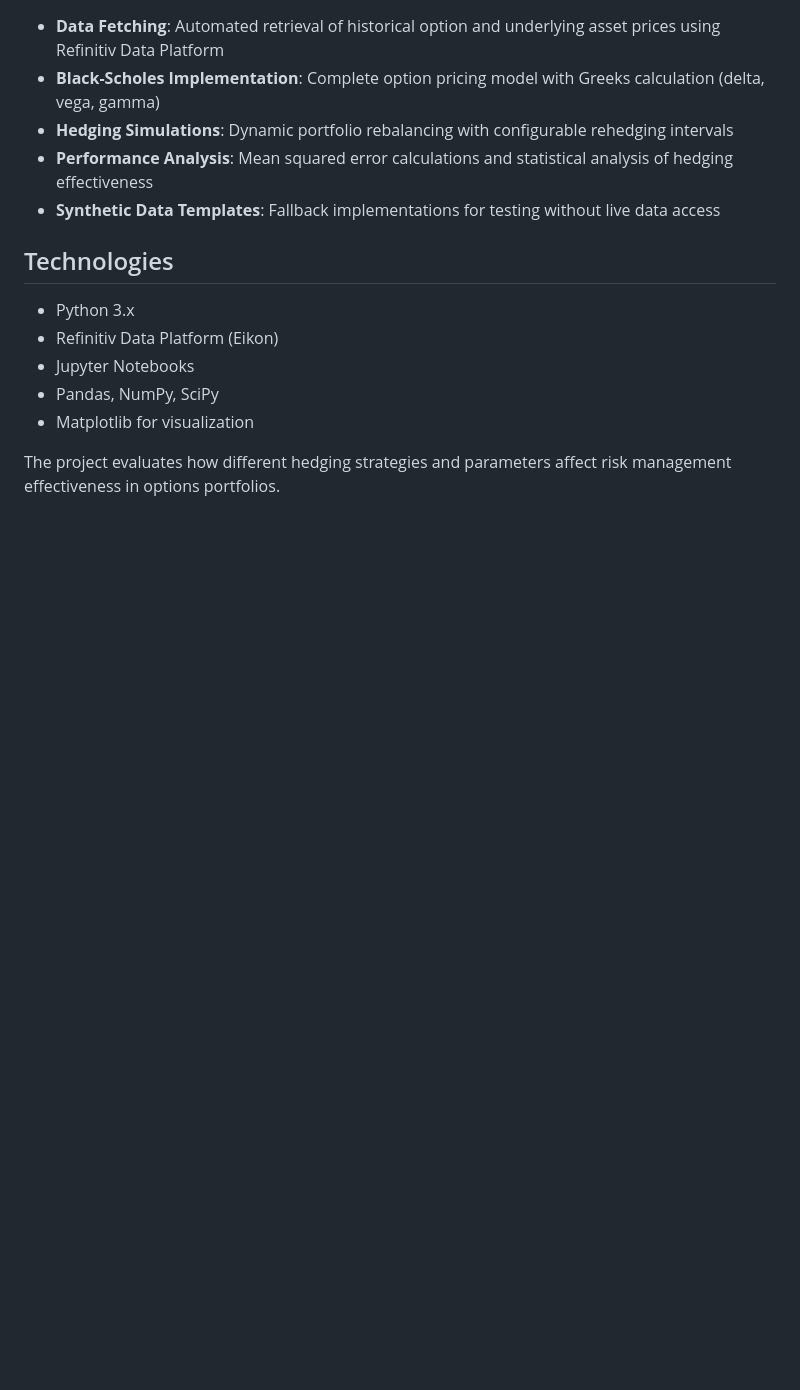
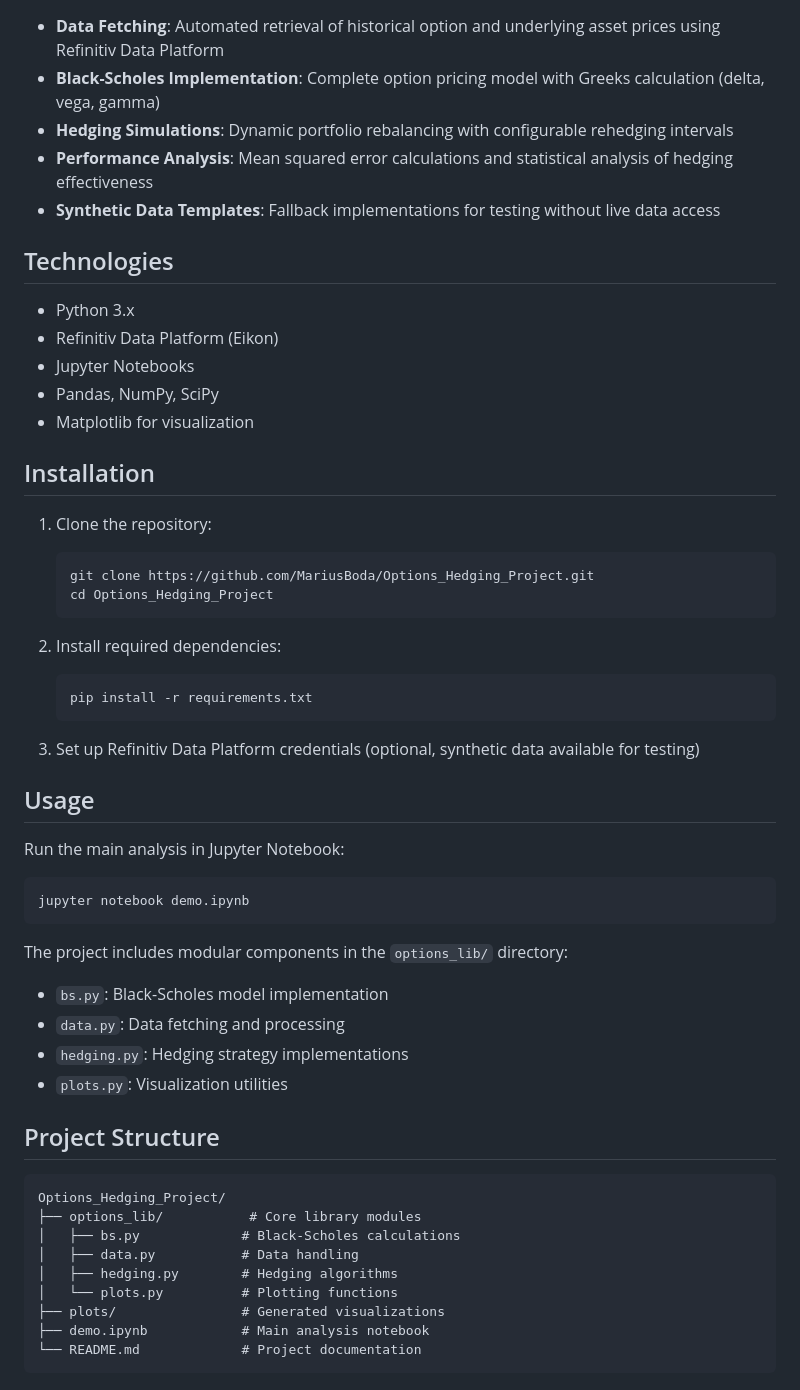
Before and after one commit to MariusBoda/Options_Hedging_Project, a Markdown page: README.md, the part around the change printed below. Rendered like a GitHub page; blank space fills up the shorter version.

````diff
--- a/README.md
+++ b/README.md
@@ -22,4 +34,44 @@ This project implements options hedging strategies for the Financial Risk Manage
 - Pandas, NumPy, SciPy
 - Matplotlib for visualization
 
-The project evaluates how different hedging strategies and parameters affect risk management effectiveness in options portfolios.
+## Installation
+
+1. Clone the repository:
+   ```bash
+   git clone https://github.com/MariusBoda/Options_Hedging_Project.git
+   cd Options_Hedging_Project
+   ```
+
+2. Install required dependencies:
+   ```bash
+   pip install -r requirements.txt
+   ```
+
+3. Set up Refinitiv Data Platform credentials (optional, synthetic data available for testing)
+
+## Usage
+
+Run the main analysis in Jupyter Notebook:
+```bash
+jupyter notebook demo.ipynb
+```
+
+The project includes modular components in the `options_lib/` directory:
+- `bs.py`: Black-Scholes model implementation
+- `data.py`: Data fetching and processing
+- `hedging.py`: Hedging strategy implementations
+- `plots.py`: Visualization utilities
+
+## Project Structure
+
+```
+Options_Hedging_Project/
+├── options_lib/           # Core library modules
+│   ├── bs.py             # Black-Scholes calculations
+│   ├── data.py           # Data handling
+│   ├── hedging.py        # Hedging algorithms
+│   └── plots.py          # Plotting functions
+├── plots/                # Generated visualizations
+├── demo.ipynb            # Main analysis notebook
+└── README.md             # Project documentation
+```
````
Also changed, not shown: other parts of README.md (+16 -4 lines), plots/image-1.png (added), plots/image-3.png, plots/image-4.png, plots/image.png (added), 1 other file.
